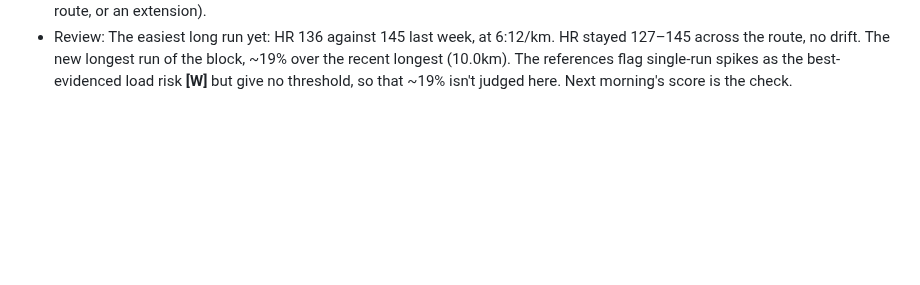
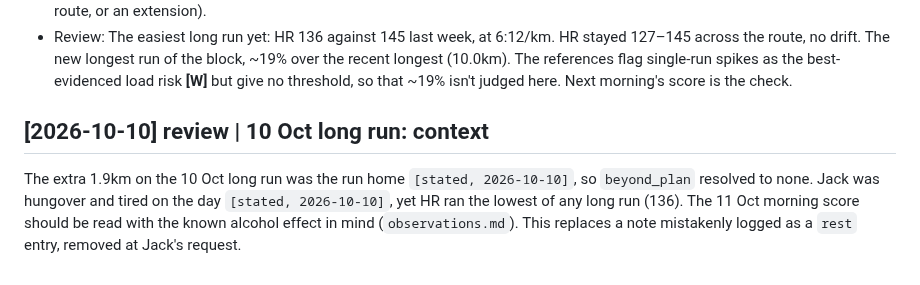
Before and after one commit to strachcity/olavibot, a Markdown page: wiki/log.md, the part around the change. Drawn GitHub-style; blank space fills up the shorter version.

Commit message:
review: 10 Oct long run context
Co-Authored-By: Claude Opus 5.5 <noreply@anthropic.com>
Claude-Session: https://claude.ai/code/session_01LQ1CUbJk6NMkEF42F8WuYC

```diff
--- a/wiki/log.md
+++ b/wiki/log.md
@@ -982,3 +982,10 @@ relative_effort: 30
   recent longest (10.0km). The references flag single-run spikes as the best-evidenced load
   risk **[W]** but give no threshold, so that ~19% isn't judged here. Next morning's score
   is the check.
+
+## [2026-10-10] review | 10 Oct long run: context
+The extra 1.9km on the 10 Oct long run was the run home `[stated, 2026-10-10]`, so
+`beyond_plan` resolved to none. Jack was hungover and tired on the day `[stated,
+2026-10-10]`, yet HR ran the lowest of any long run (136). The 11 Oct morning score should be
+read with the known alcohol effect in mind (`observations.md`). This replaces a note
+mistakenly logged as a `rest` entry, removed at Jack's request.
```
